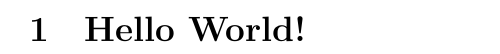
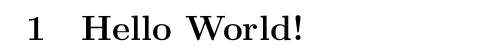
Before and after one commit to ArcticFaded/LatexJunk, a LaTeX document (testLatex.tex): part of the page, cut so that both start at the same text. Compiled offline with XeLaTeX.

Commit message:
doc: added new packages

```diff
--- a/testLatex.tex
+++ b/testLatex.tex
@@ -1,4 +1,6 @@
-\documentclass[11pt]{article}
+\documentclass[a4paper,10pt]{article}
+\usepackage{fontspec}
+\usepackage{titlesec}
 \begin{document}
 \section{Hello World!}\label{hello-world}
 \end{document}
```
